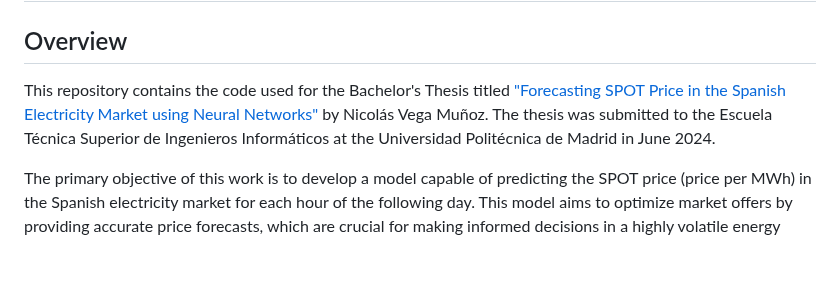
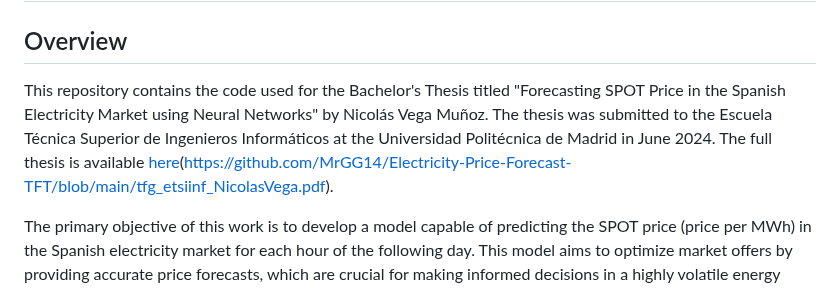
Before and after one commit to MrGG14/Electricity-Price-Forecast-TFT, a Markdown page: README.md, the part around the change. Drawn GitHub-style; blank space fills up the shorter version.

```diff
--- a/README.md
+++ b/README.md
@@ -2,7 +2,7 @@
 
 ## Overview
 
-This repository contains the code used for the Bachelor's Thesis titled ["Forecasting SPOT Price in the Spanish Electricity Market using Neural Networks"](https://github.com/MrGG14/Electricity-Price-Forecast-TFT/blob/main/tfg_etsiinf_NicolasVega.pdf) by Nicolás Vega Muñoz. The thesis was submitted to the Escuela Técnica Superior de Ingenieros Informáticos at the Universidad Politécnica de Madrid in June 2024.
+This repository contains the code used for the Bachelor's Thesis titled "Forecasting SPOT Price in the Spanish Electricity Market using Neural Networks" by Nicolás Vega Muñoz. The thesis was submitted to the Escuela Técnica Superior de Ingenieros Informáticos at the Universidad Politécnica de Madrid in June 2024. The full thesis is available [here]()(https://github.com/MrGG14/Electricity-Price-Forecast-TFT/blob/main/tfg_etsiinf_NicolasVega.pdf).
 
 The primary objective of this work is to develop a model capable of predicting the SPOT price (price per MWh) in the Spanish electricity market for each hour of the following day. This model aims to optimize market offers by providing accurate price forecasts, which are crucial for making informed decisions in a highly volatile energy market.
 
```
